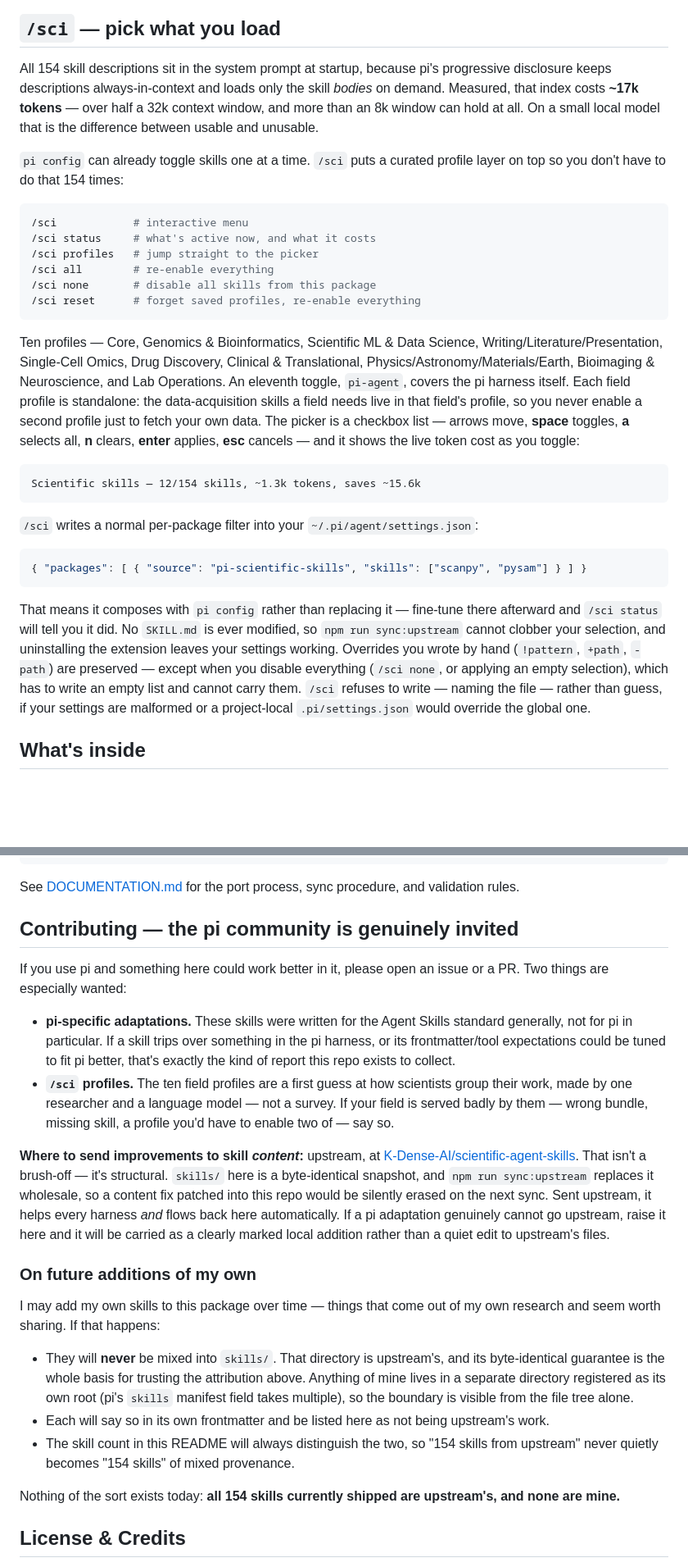
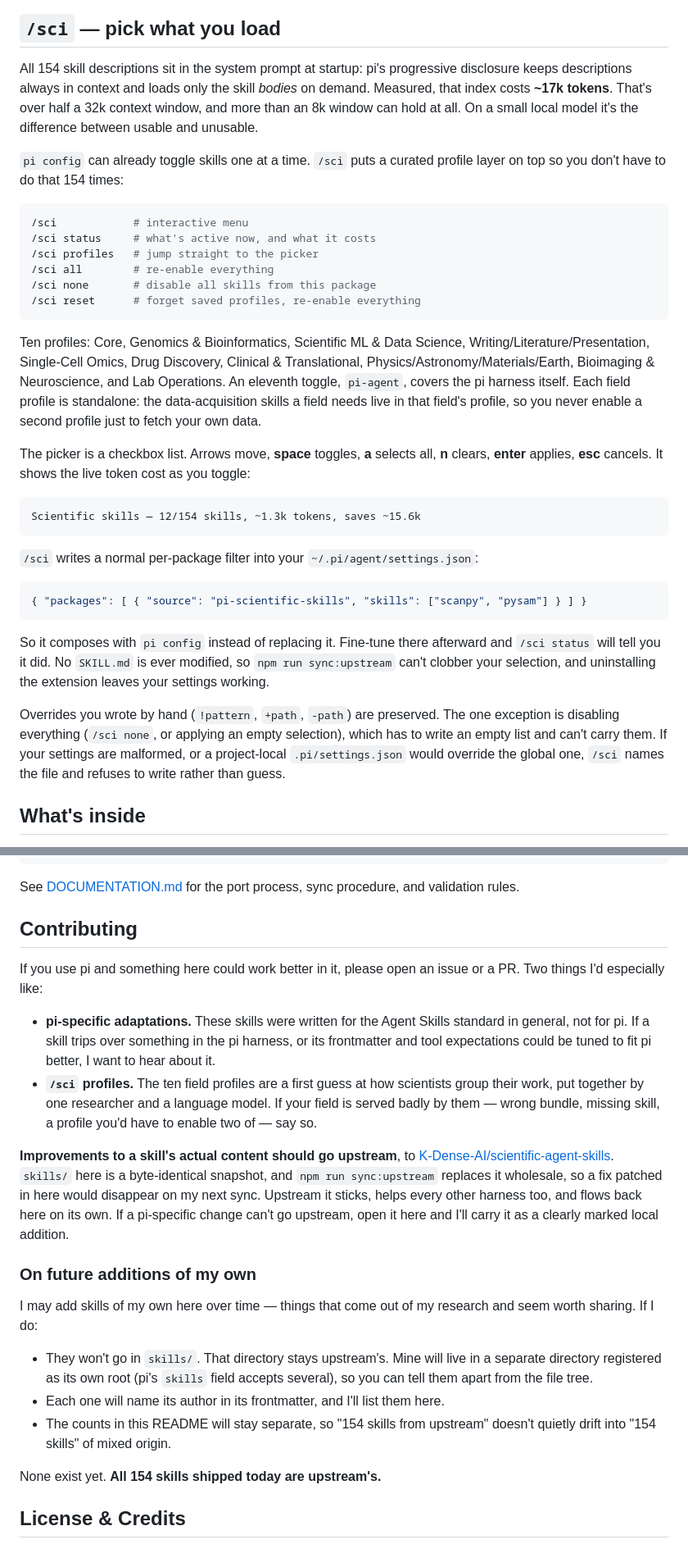
Before and after one commit to danieldoesbio/pi-scientific-skills, a Markdown page: README.md, 2 parts joined by grey strips. Shown at 82% size. Drawn GitHub-style; blank space fills up the shorter version.

Commit message:
docs: plainer prose in README
Style pass. Cuts the tics that had crept in: contrastive binaries ("That
isn't a brush-off — it's structural"), reader-address filler ("so you can
judge for yourself", "because you should know"), and significance-signaling
("genuinely", "structurally", "the whole basis for"). Section heading loses
"the pi community is genuinely invited" for plain "Contributing".

Also thins the /sci section, which had nine em-dashes and two nested asides,
and repairs a sentence that had become unreadable: "/sci refuses to write —
naming the file — rather than guess, if your settings are malformed" now
leads with the condition.

No claims changed. Em-dash count 24 -> 18, with the /sci section down from
nine to one.

````diff
--- a/README.md
+++ b/README.md
@@ -30,11 +30,11 @@ List installed packages with `pi list`, and enable/disable individual skills wit
 
 ## `/sci` — pick what you load
 
-All 154 skill descriptions sit in the system prompt at startup, because pi's
-progressive disclosure keeps descriptions always-in-context and loads only the
-skill *bodies* on demand. Measured, that index costs **~17k tokens** — over
-half a 32k context window, and more than an 8k window can hold at all. On a
-small local model that is the difference between usable and unusable.
+All 154 skill descriptions sit in the system prompt at startup: pi's progressive
+disclosure keeps descriptions always in context and loads only the skill *bodies*
+on demand. Measured, that index costs **~17k tokens**. That's over half a 32k
+context window, and more than an 8k window can hold at all. On a small local
+model it's the difference between usable and unusable.
 
 `pi config` can already toggle skills one at a time. `/sci` puts a curated
 profile layer on top so you don't have to do that 154 times:
@@ -48,15 +48,17 @@ profile layer on top so you don't have to do that 154 times:
 /sci reset      # forget saved profiles, re-enable everything
 ```
 
-Ten profiles — Core, Genomics & Bioinformatics, Scientific ML & Data Science,
+Ten profiles: Core, Genomics & Bioinformatics, Scientific ML & Data Science,
 Writing/Literature/Presentation, Single-Cell Omics, Drug Discovery, Clinical &
 Translational, Physics/Astronomy/Materials/Earth, Bioimaging & Neuroscience, and
 Lab Operations. An eleventh toggle, `pi-agent`, covers the pi harness itself.
 Each field profile is standalone: the data-acquisition skills a field needs
 live in that field's profile, so you never enable a second profile just to fetch
-your own data. The picker is a checkbox list — arrows move, **space** toggles,
-**a** selects all, **n** clears, **enter** applies, **esc** cancels — and it
-shows the live token cost as you toggle:
+your own data.
+
+The picker is a checkbox list. Arrows move, **space** toggles, **a** selects all,
+**n** clears, **enter** applies, **esc** cancels. It shows the live token cost as
+you toggle:
 
 ```
 Scientific skills — 12/154 skills, ~1.3k tokens, saves ~15.6k
@@ -68,15 +70,16 @@ Scientific skills — 12/154 skills, ~1.3k tokens, saves ~15.6k
 { "packages": [ { "source": "pi-scientific-skills", "skills": ["scanpy", "pysam"] } ] }
 ```
 
-That means it composes with `pi config` rather than replacing it — fine-tune
-there afterward and `/sci status` will tell you it did. No `SKILL.md` is ever
-modified, so `npm run sync:upstream` cannot clobber your selection, and
-uninstalling the extension leaves your settings working. Overrides you wrote by
-hand (`!pattern`, `+path`, `-path`) are preserved — except when you disable
-everything (`/sci none`, or applying an empty selection), which has to write an
-empty list and cannot carry them. `/sci` refuses to write —
-naming the file — rather than guess, if your settings are malformed or a
-project-local `.pi/settings.json` would override the global one.
+So it composes with `pi config` instead of replacing it. Fine-tune there
+afterward and `/sci status` will tell you it did. No `SKILL.md` is ever modified,
+so `npm run sync:upstream` can't clobber your selection, and uninstalling the
+extension leaves your settings working.
+
+Overrides you wrote by hand (`!pattern`, `+path`, `-path`) are preserved. The one
+exception is disabling everything (`/sci none`, or applying an empty selection),
+which has to write an empty list and can't carry them. If your settings are
+malformed, or a project-local `.pi/settings.json` would override the global one,
+`/sci` names the file and refuses to write rather than guess.
 
 ## What's inside
 
@@ -120,46 +123,41 @@ npm run validate        # pi-rule frontmatter check across all skills
 
 See [DOCUMENTATION.md](DOCUMENTATION.md) for the port process, sync procedure, and validation rules.
 
-## Contributing — the pi community is genuinely invited
+## Contributing
 
 If you use pi and something here could work better in it, please open an issue or
-a PR. Two things are especially wanted:
+a PR. Two things I'd especially like:
 
 - **pi-specific adaptations.** These skills were written for the Agent Skills
-  standard generally, not for pi in particular. If a skill trips over something
-  in the pi harness, or its frontmatter/tool expectations could be tuned to fit
-  pi better, that's exactly the kind of report this repo exists to collect.
+  standard in general, not for pi. If a skill trips over something in the pi
+  harness, or its frontmatter and tool expectations could be tuned to fit pi
+  better, I want to hear about it.
 - **`/sci` profiles.** The ten field profiles are a first guess at how scientists
-  group their work, made by one researcher and a language model — not a survey.
-  If your field is served badly by them — wrong bundle, missing skill, a profile
-  you'd have to enable two of — say so.
+  group their work, put together by one researcher and a language model. If your
+  field is served badly by them — wrong bundle, missing skill, a profile you'd
+  have to enable two of — say so.
 
-**Where to send improvements to skill *content*:** upstream, at
+**Improvements to a skill's actual content should go upstream**, to
 [K-Dense-AI/scientific-agent-skills](https://github.com/K-Dense-AI/scientific-agent-skills).
-That isn't a brush-off — it's structural. `skills/` here is a byte-identical
-snapshot, and `npm run sync:upstream` replaces it wholesale, so a content fix
-patched into this repo would be silently erased on the next sync. Sent upstream,
-it helps every harness *and* flows back here automatically. If a pi adaptation
-genuinely cannot go upstream, raise it here and it will be carried as a clearly
-marked local addition rather than a quiet edit to upstream's files.
+`skills/` here is a byte-identical snapshot, and
+`npm run sync:upstream` replaces it wholesale, so a fix patched in here would
+disappear on my next sync. Upstream it sticks, helps every other harness too,
+and flows back here on its own. If a pi-specific change can't go upstream, open
+it here and I'll carry it as a clearly marked local addition.
 
 ### On future additions of my own
 
-I may add my own skills to this package over time — things that come out of my
-own research and seem worth sharing. If that happens:
+I may add skills of my own here over time — things that come out of my research
+and seem worth sharing. If I do:
 
-- They will **never** be mixed into `skills/`. That directory is upstream's, and
-  its byte-identical guarantee is the whole basis for trusting the attribution
-  above. Anything of mine lives in a separate directory registered as its own
-  root (pi's `skills` manifest field takes multiple), so the boundary is visible
-  from the file tree alone.
-- Each will say so in its own frontmatter and be listed here as not being
-  upstream's work.
-- The skill count in this README will always distinguish the two, so "154 skills
-  from upstream" never quietly becomes "154 skills" of mixed provenance.
+- They won't go in `skills/`. That directory stays upstream's. Mine will live in
+  a separate directory registered as its own root (pi's `skills` field accepts
+  several), so you can tell them apart from the file tree.
+- Each one will name its author in its frontmatter, and I'll list them here.
+- The counts in this README will stay separate, so "154 skills from upstream"
+  doesn't quietly drift into "154 skills" of mixed origin.
 
-Nothing of the sort exists today: **all 154 skills currently shipped are
-upstream's, and none are mine.**
+None exist yet. **All 154 skills shipped today are upstream's.**
 
 ## License & Credits
 
````
Also changed, not shown: other parts of README.md (+13 -17 lines).
